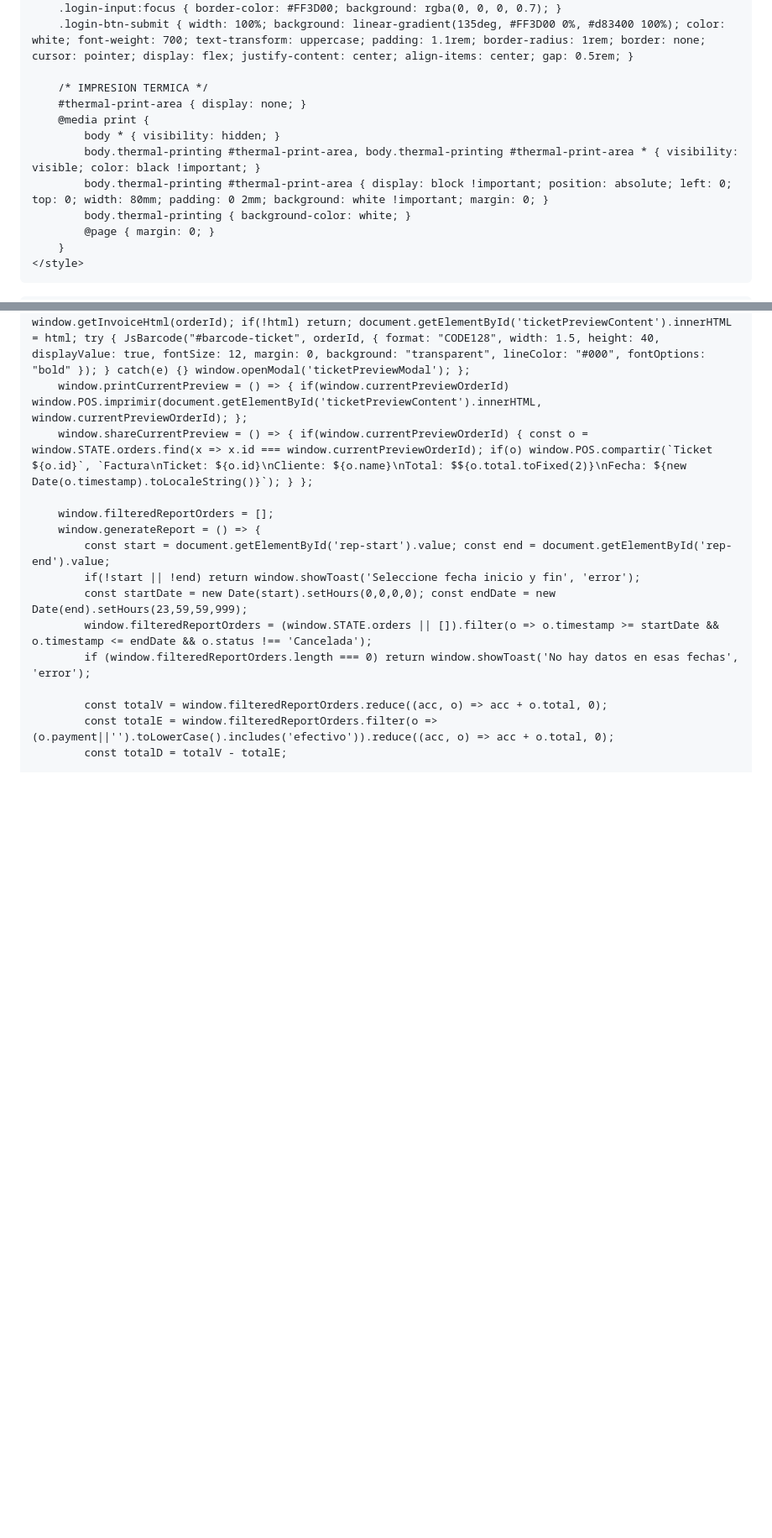
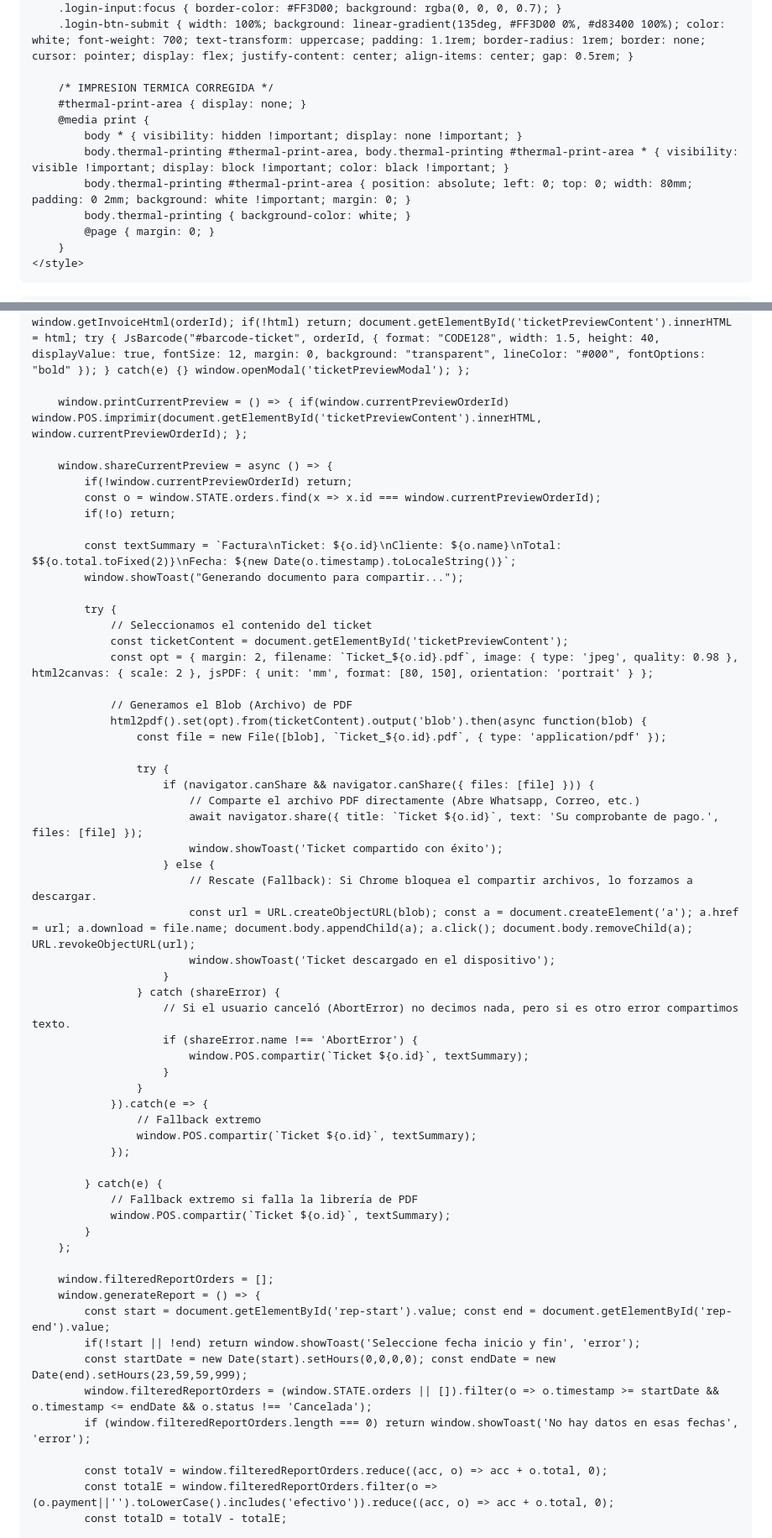
Before and after one commit to nahumsmithr/prubandomispaginas, a Markdown page: README.md, 2 parts joined by grey strips. Shown at 84% size. GitHub-like rendering; blank space fills up the shorter version.

```diff
--- a/README.md
+++ b/README.md
@@ -73,12 +70,12 @@
         .login-input:focus { border-color: #FF3D00; background: rgba(0, 0, 0, 0.7); }
         .login-btn-submit { width: 100%; background: linear-gradient(135deg, #FF3D00 0%, #d83400 100%); color: white; font-weight: 700; text-transform: uppercase; padding: 1.1rem; border-radius: 1rem; border: none; cursor: pointer; display: flex; justify-content: center; align-items: center; gap: 0.5rem; }
 
-        /* IMPRESION TERMICA */
+        /* IMPRESION TERMICA CORREGIDA */
         #thermal-print-area { display: none; }
         @media print {
-            body * { visibility: hidden; }
-            body.thermal-printing #thermal-print-area, body.thermal-printing #thermal-print-area * { visibility: visible; color: black !important; }
-            body.thermal-printing #thermal-print-area { display: block !important; position: absolute; left: 0; top: 0; width: 80mm; padding: 0 2mm; background: white !important; margin: 0; }
+            body * { visibility: hidden !important; display: none !important; }
+            body.thermal-printing #thermal-print-area, body.thermal-printing #thermal-print-area * { visibility: visible !important; display: block !important; color: black !important; }
+            body.thermal-printing #thermal-print-area { position: absolute; left: 0; top: 0; width: 80mm; padding: 0 2mm; background: white !important; margin: 0; }
             body.thermal-printing { background-color: white; }
             @page { margin: 0; }
         }
@@ -900,6 +877,50 @@
         window.showTicketPreview = (orderId) => { window.currentPreviewOrderId = orderId; const html = window.getInvoiceHtml(orderId); if(!html) return; document.getElementById('ticketPreviewContent').innerHTML = html; try { JsBarcode("#barcode-ticket", orderId, { format: "CODE128", width: 1.5, height: 40, displayValue: true, fontSize: 12, margin: 0, background: "transparent", lineColor: "#000", fontOptions: "bold" }); } catch(e) {} window.openModal('ticketPreviewModal'); };
+
         window.printCurrentPreview = () => { if(window.currentPreviewOrderId) window.POS.imprimir(document.getElementById('ticketPreviewContent').innerHTML, window.currentPreviewOrderId); };
-        window.shareCurrentPreview = () => { if(window.currentPreviewOrderId) { const o = window.STATE.orders.find(x => x.id === window.currentPreviewOrderId); if(o) window.POS.compartir(`Ticket ${o.id}`, `Factura\nTicket: ${o.id}\nCliente: ${o.name}\nTotal: $${o.total.toFixed(2)}\nFecha: ${new Date(o.timestamp).toLocaleString()}`); } };
+
+        window.shareCurrentPreview = async () => {
+            if(!window.currentPreviewOrderId) return;
+            const o = window.STATE.orders.find(x => x.id === window.currentPreviewOrderId);
+            if(!o) return;
+
+            const textSummary = `Factura\nTicket: ${o.id}\nCliente: ${o.name}\nTotal: $${o.total.toFixed(2)}\nFecha: ${new Date(o.timestamp).toLocaleString()}`;
+            window.showToast("Generando documento para compartir...");
+
+            try {
+                // Seleccionamos el contenido del ticket
+                const ticketContent = document.getElementById('ticketPreviewContent');
+                const opt = { margin: 2, filename: `Ticket_${o.id}.pdf`, image: { type: 'jpeg', quality: 0.98 }, html2canvas: { scale: 2 }, jsPDF: { unit: 'mm', format: [80, 150], orientation: 'portrait' } };
+
+                // Generamos el Blob (Archivo) de PDF
+                html2pdf().set(opt).from(ticketContent).output('blob').then(async function(blob) {
+                    const file = new File([blob], `Ticket_${o.id}.pdf`, { type: 'application/pdf' });
+
+                    try {
+                        if (navigator.canShare && navigator.canShare({ files: [file] })) {
+                            // Comparte el archivo PDF directamente (Abre Whatsapp, Correo, etc.)
+                            await navigator.share({ title: `Ticket ${o.id}`, text: 'Su comprobante de pago.', files: [file] });
+                            window.showToast('Ticket compartido con éxito');
+                        } else {
+                            // Rescate (Fallback): Si Chrome bloquea el compartir archivos, lo forzamos a descargar.
+                            const url = URL.createObjectURL(blob); const a = document.createElement('a'); a.href = url; a.download = file.name; document.body.appendChild(a); a.click(); document.body.removeChild(a); URL.revokeObjectURL(url);
+                            window.showToast('Ticket descargado en el dispositivo');
+                        }
+                    } catch (shareError) {
+                        // Si el usuario canceló (AbortError) no decimos nada, pero si es otro error compartimos texto.
+                        if (shareError.name !== 'AbortError') {
+                            window.POS.compartir(`Ticket ${o.id}`, textSummary);
+                        }
+                    }
+                }).catch(e => {
+                    // Fallback extremo
+                    window.POS.compartir(`Ticket ${o.id}`, textSummary);
+                });
+
+            } catch(e) {
+                // Fallback extremo si falla la librería de PDF
+                window.POS.compartir(`Ticket ${o.id}`, textSummary);
+            }
+        };
 
         window.filteredReportOrders = [];
         window.generateReport = () => {
```
Also changed, not shown: other parts of README.md (+15 -38 lines).
